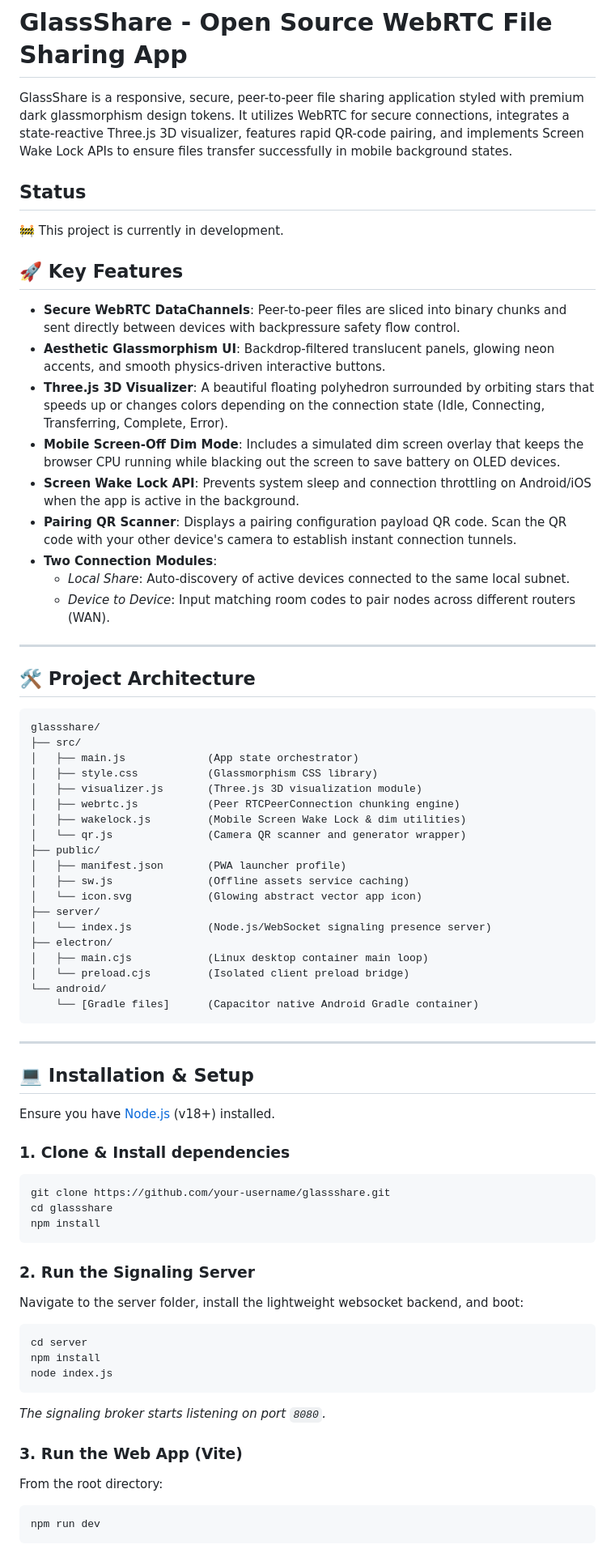
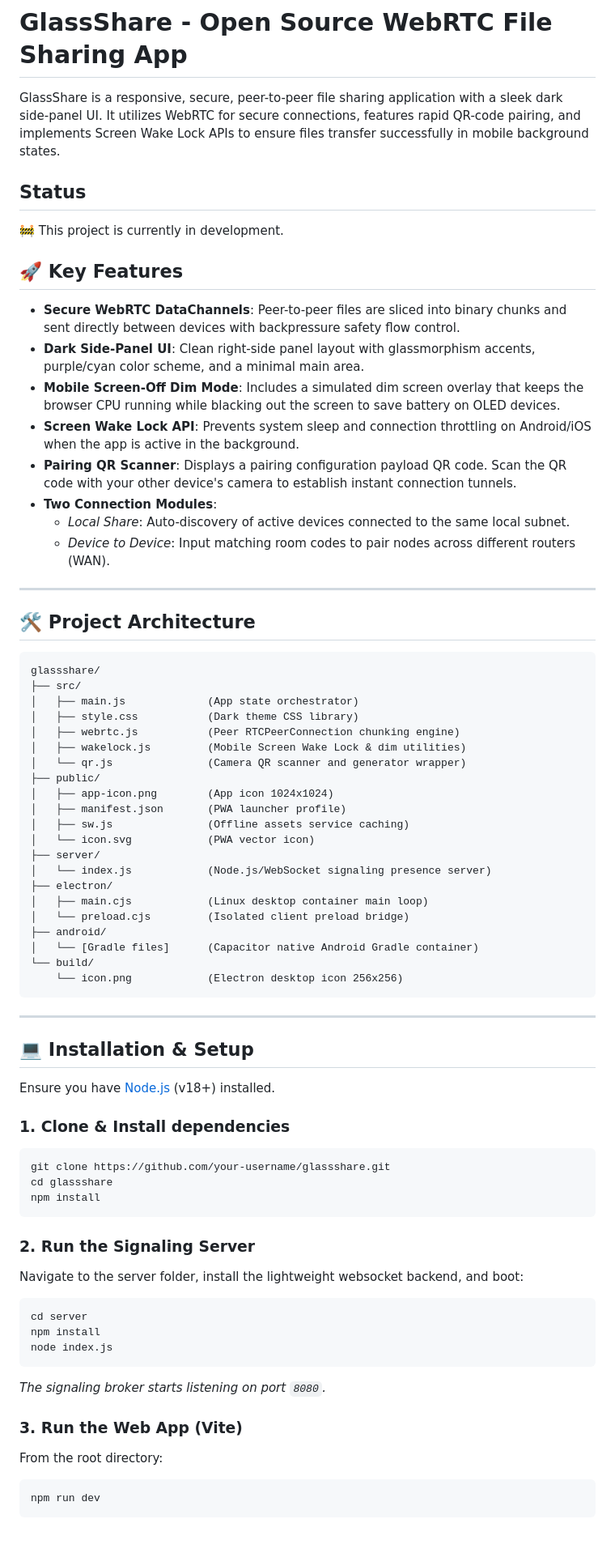
Before and after one commit to ShadowMan2010/GlassShare, a Markdown page: README.md, the part around one of its changes. Shown at 81% size. GitHub-like rendering.

Commit message:
Update README to reflect new UI and logo

````diff
--- a/README.md
+++ b/README.md
@@ -2,19 +2,22 @@
 
 # GlassShare - Open Source WebRTC File Sharing App
-GlassShare is a responsive, secure, peer-to-peer file sharing application styled with premium dark glassmorphism design tokens. It utilizes WebRTC for secure connections, integrates a state-reactive Three.js 3D visualizer, features rapid QR-code pairing, and implements Screen Wake Lock APIs to ensure files transfer successfully in mobile background states.
+
+GlassShare is a responsive, secure, peer-to-peer file sharing application with a sleek dark side-panel UI. It utilizes WebRTC for secure connections, features rapid QR-code pairing, and implements Screen Wake Lock APIs to ensure files transfer successfully in mobile background states.
+
 ## Status
+
 🚧 This project is currently in development.
+
 ## 🚀 Key Features
 
-*   **Secure WebRTC DataChannels**: Peer-to-peer files are sliced into binary chunks and sent directly between devices with backpressure safety flow control.
-*   **Aesthetic Glassmorphism UI**: Backdrop-filtered translucent panels, glowing neon accents, and smooth physics-driven interactive buttons.
-*   **Three.js 3D Visualizer**: A beautiful floating polyhedron surrounded by orbiting stars that speeds up or changes colors depending on the connection state (Idle, Connecting, Transferring, Complete, Error).
-*   **Mobile Screen-Off Dim Mode**: Includes a simulated dim screen overlay that keeps the browser CPU running while blacking out the screen to save battery on OLED devices.
-*   **Screen Wake Lock API**: Prevents system sleep and connection throttling on Android/iOS when the app is active in the background.
-*   **Pairing QR Scanner**: Displays a pairing configuration payload QR code. Scan the QR code with your other device's camera to establish instant connection tunnels.
-*   **Two Connection Modules**:
-    *   *Local Share*: Auto-discovery of active devices connected to the same local subnet.
-    *   *Device to Device*: Input matching room codes to pair nodes across different routers (WAN).
+- **Secure WebRTC DataChannels**: Peer-to-peer files are sliced into binary chunks and sent directly between devices with backpressure safety flow control.
+- **Dark Side-Panel UI**: Clean right-side panel layout with glassmorphism accents, purple/cyan color scheme, and a minimal main area.
+- **Mobile Screen-Off Dim Mode**: Includes a simulated dim screen overlay that keeps the browser CPU running while blacking out the screen to save battery on OLED devices.
+- **Screen Wake Lock API**: Prevents system sleep and connection throttling on Android/iOS when the app is active in the background.
+- **Pairing QR Scanner**: Displays a pairing configuration payload QR code. Scan the QR code with your other device's camera to establish instant connection tunnels.
+- **Two Connection Modules**:
+  - *Local Share*: Auto-discovery of active devices connected to the same local subnet.
+  - *Device to Device*: Input matching room codes to pair nodes across different routers (WAN).
 
 ---
 
@@ -24,22 +27,24 @@ GlassShare is a responsive, secure, peer-to-peer file sharing application styled
 glassshare/
 ├── src/
 │   ├── main.js             (App state orchestrator)
-│   ├── style.css           (Glassmorphism CSS library)
-│   ├── visualizer.js       (Three.js 3D visualization module)
+│   ├── style.css           (Dark theme CSS library)
 │   ├── webrtc.js           (Peer RTCPeerConnection chunking engine)
 │   ├── wakelock.js         (Mobile Screen Wake Lock & dim utilities)
 │   └── qr.js               (Camera QR scanner and generator wrapper)
 ├── public/
+│   ├── app-icon.png        (App icon 1024x1024)
 │   ├── manifest.json       (PWA launcher profile)
 │   ├── sw.js               (Offline assets service caching)
-│   └── icon.svg            (Glowing abstract vector app icon)
+│   └── icon.svg            (PWA vector icon)
 ├── server/
 │   └── index.js            (Node.js/WebSocket signaling presence server)
 ├── electron/
 │   ├── main.cjs            (Linux desktop container main loop)
 │   └── preload.cjs         (Isolated client preload bridge)
-└── android/
-    └── [Gradle files]      (Capacitor native Android Gradle container)
+├── android/
+│   └── [Gradle files]      (Capacitor native Android Gradle container)
+└── build/
+    └── icon.png            (Electron desktop icon 256x256)
 ```
 
 ---
@@ -49,23 +54,29 @@ glassshare/
 Ensure you have [Node.js](https://nodejs.org) (v18+) installed.
 
 ### 1. Clone & Install dependencies
-```bash
+
+```
 git clone https://github.com/your-username/glassshare.git
 cd glassshare
 npm install
 ```
 
 ### 2. Run the Signaling Server
+
 Navigate to the server folder, install the lightweight websocket backend, and boot:
-```bash
+
+```
 cd server
 npm install
 node index.js
 ```
+
 *The signaling broker starts listening on port `8080`.*
 
 ### 3. Run the Web App (Vite)
+
 From the root directory:
-```bash
+
+```
 npm run dev
 ```
````
Also changed, not shown: other parts of README.md (+33 -21 lines).
